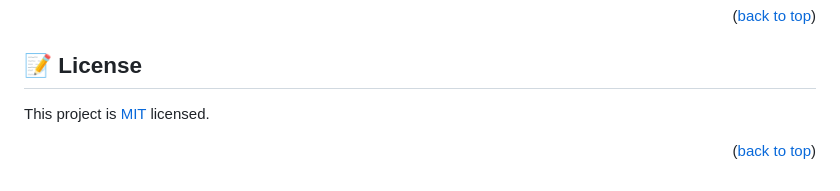
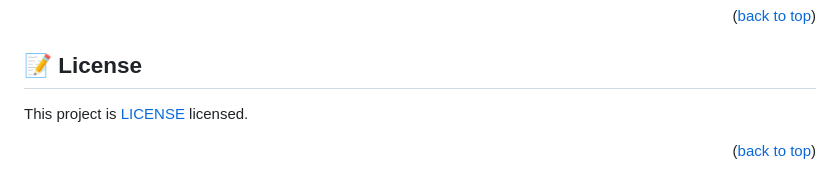
Before and after one commit to henask12/microverseFirst, a Markdown page: README.md, the part around the change. GitHub-like rendering.

```diff
--- a/README.md
+++ b/README.md
@@ -148,6 +148,6 @@ I would like to thank my Coding partner and My Code Reviewer
 
 ## 📝 License <a name="license"></a>
 
-This project is [MIT](./LICENSE) licensed.
+This project is [LICENSE](./LICENSE) licensed.
 
 <p align="right">(<a href="#readme-top">back to top</a>)</p>
```
